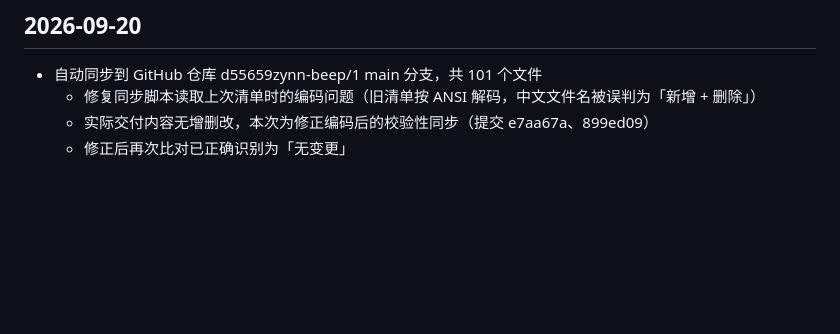
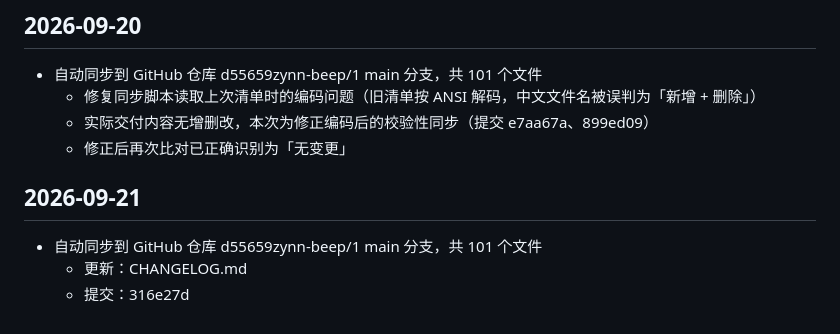
Before and after one commit to d55659zynn-beep/1, a Markdown page: CHANGELOG.md, the part around the change. Rendered like a GitHub page; blank space fills up the shorter version.

Commit message:
chore: 同步工作区交付物 2026-09-21 23:57:14

```diff
--- a/CHANGELOG.md
+++ b/CHANGELOG.md
@@ -54,3 +54,9 @@
   - 修复同步脚本读取上次清单时的编码问题（旧清单按 ANSI 解码，中文文件名被误判为「新增 + 删除」）
   - 实际交付内容无增删改，本次为修正编码后的校验性同步（提交 e7aa67a、899ed09）
   - 修正后再次比对已正确识别为「无变更」
+
+## 2026-09-21
+
+- 自动同步到 GitHub 仓库 d55659zynn-beep/1 main 分支，共 101 个文件
+  - 更新：CHANGELOG.md
+  - 提交：316e27d
```
